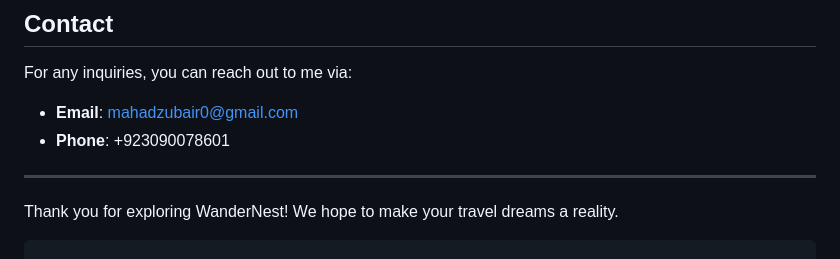
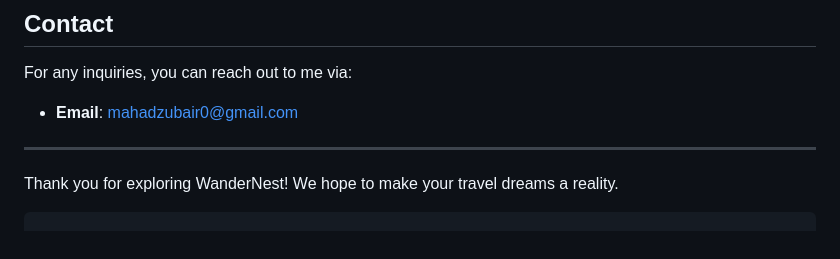
Before and after one commit to Mahad-Zubair/WanderNest---Travel-Tour-Website, a Markdown page: README.md, the part around one of its changes. GitHub-like rendering.

```diff
--- a/README.md
+++ b/README.md
@@ -80,7 +70,6 @@ Feel free to contribute by submitting issues or pull requests. Any enhancements
 For any inquiries, you can reach out to me via:
 
 - **Email**: mahadzubair0@gmail.com
-- **Phone**: +923090078601
 
 ---
 
```
Also changed, not shown: other parts of README.md (+0 -10 lines).
